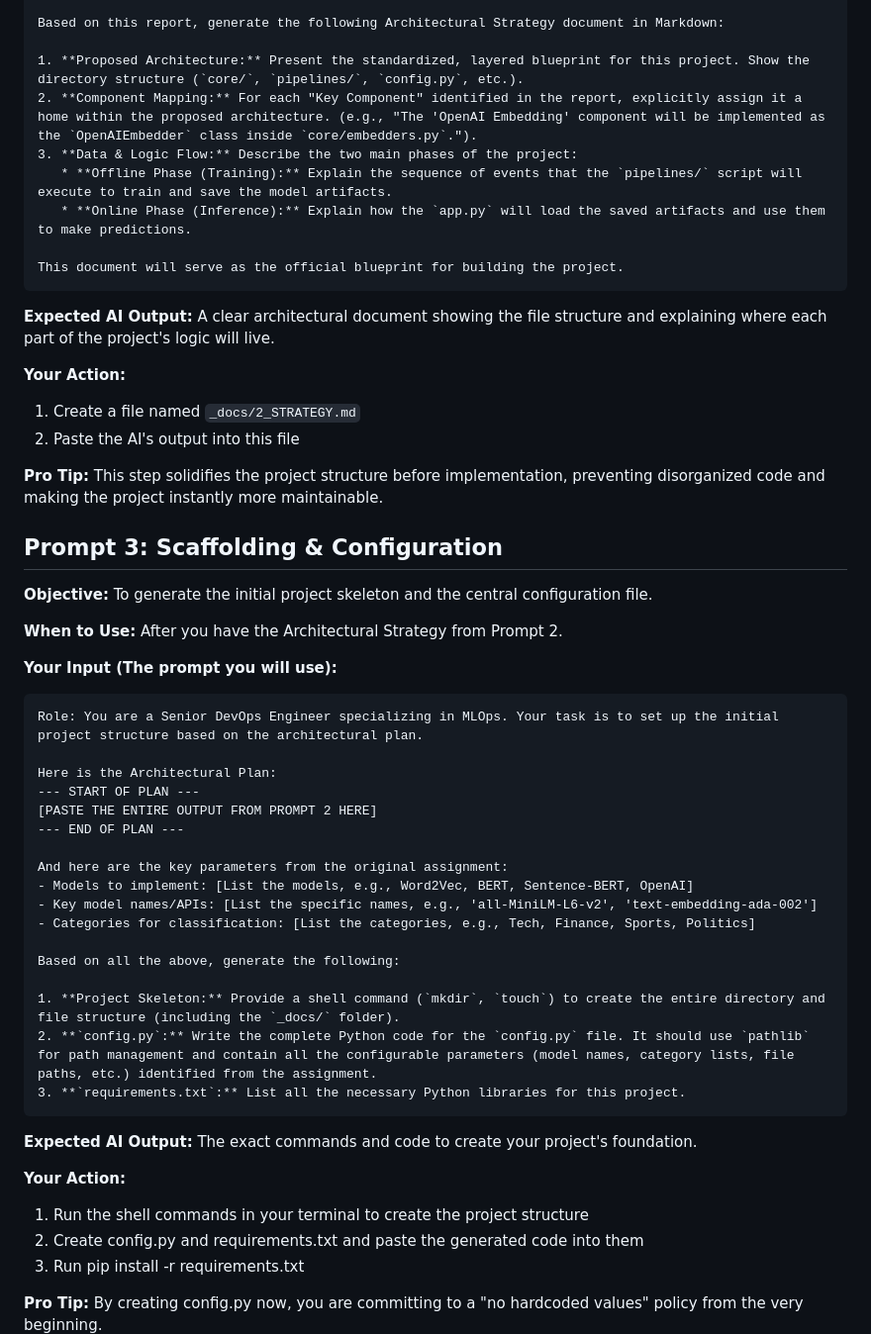
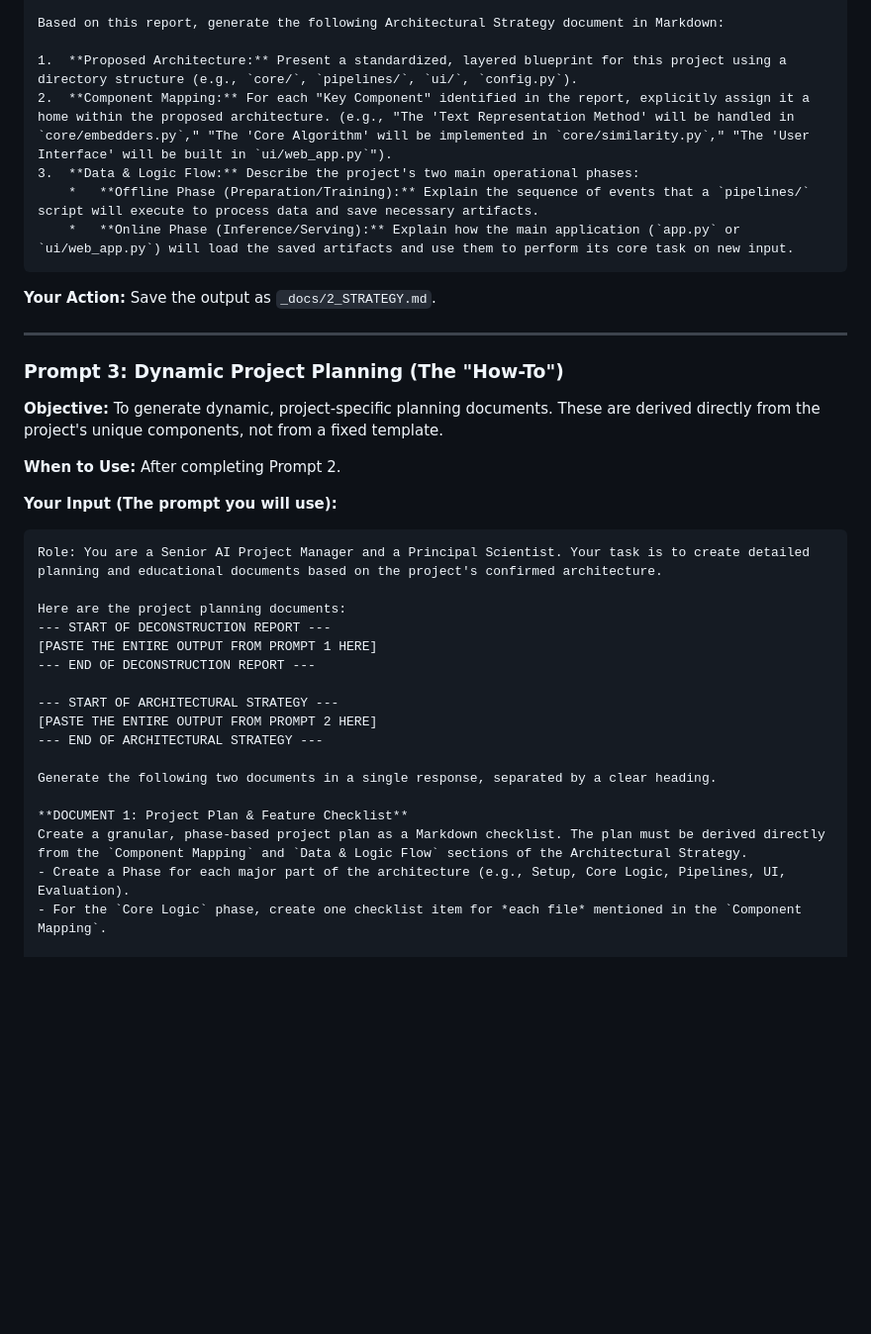
Before and after one commit to pratiksontakke/W4D5, a Markdown page: Q1/_docs/assign_prompt.md, the part around the change printed below. Shown: that part at 99% size. Drawn GitHub-style; blank space fills up the shorter version.

````diff
--- a/Q1/_docs/assign_prompt.md
+++ b/Q1/_docs/assign_prompt.md
@@ -64,57 +53,41 @@ Here is the Deconstruction Report:
 
 Based on this report, generate the following Architectural Strategy document in Markdown:
 
-1. **Proposed Architecture:** Present the standardized, layered blueprint for this project. Show the directory structure (`core/`, `pipelines/`, `config.py`, etc.).
-2. **Component Mapping:** For each "Key Component" identified in the report, explicitly assign it a home within the proposed architecture. (e.g., "The 'OpenAI Embedding' component will be implemented as the `OpenAIEmbedder` class inside `core/embedders.py`.").
-3. **Data & Logic Flow:** Describe the two main phases of the project:
-   * **Offline Phase (Training):** Explain the sequence of events that the `pipelines/` script will execute to train and save the model artifacts.
-   * **Online Phase (Inference):** Explain how the `app.py` will load the saved artifacts and use them to make predictions.
-
-This document will serve as the official blueprint for building the project.
+1.  **Proposed Architecture:** Present a standardized, layered blueprint for this project using a directory structure (e.g., `core/`, `pipelines/`, `ui/`, `config.py`).
+2.  **Component Mapping:** For each "Key Component" identified in the report, explicitly assign it a home within the proposed architecture. (e.g., "The 'Text Representation Method' will be handled in `core/embedders.py`," "The 'Core Algorithm' will be implemented in `core/similarity.py`," "The 'User Interface' will be built in `ui/web_app.py`").
+3.  **Data & Logic Flow:** Describe the project's two main operational phases:
+    *   **Offline Phase (Preparation/Training):** Explain the sequence of events that a `pipelines/` script will execute to process data and save necessary artifacts.
+    *   **Online Phase (Inference/Serving):** Explain how the main application (`app.py` or `ui/web_app.py`) will load the saved artifacts and use them to perform its core task on new input.
 ```
 
-**Expected AI Output:** A clear architectural document showing the file structure and explaining where each part of the project's logic will live.
+**Your Action:** Save the output as `_docs/2_STRATEGY.md`.
 
-**Your Action:**
-1. Create a file named `_docs/2_STRATEGY.md`
-2. Paste the AI's output into this file
+---
 
-**Pro Tip:** This step solidifies the project structure before implementation, preventing disorganized code and making the project instantly more maintainable.
+### **Prompt 3: Dynamic Project Planning (The "How-To")**
 
-## Prompt 3: Scaffolding & Configuration
+**Objective:** To generate dynamic, project-specific planning documents. These are derived directly from the project's unique components, not from a fixed template.
 
-**Objective:** To generate the initial project skeleton and the central configuration file.
-
-**When to Use:** After you have the Architectural Strategy from Prompt 2.
+**When to Use:** After completing Prompt 2.
 
 **Your Input (The prompt you will use):**
 
 ```
-Role: You are a Senior DevOps Engineer specializing in MLOps. Your task is to set up the initial project structure based on the architectural plan.
+Role: You are a Senior AI Project Manager and a Principal Scientist. Your task is to create detailed planning and educational documents based on the project's confirmed architecture.
 
-Here is the Architectural Plan:
---- START OF PLAN ---
+Here are the project planning documents:
+--- START OF DECONSTRUCTION REPORT ---
+[PASTE THE ENTIRE OUTPUT FROM PROMPT 1 HERE]
+--- END OF DECONSTRUCTION REPORT ---
+
+--- START OF ARCHITECTURAL STRATEGY ---
 [PASTE THE ENTIRE OUTPUT FROM PROMPT 2 HERE]
---- END OF PLAN ---
+--- END OF ARCHITECTURAL STRATEGY ---
 
-And here are the key parameters from the original assignment:
-- Models to implement: [List the models, e.g., Word2Vec, BERT, Sentence-BERT, OpenAI]
-- Key model names/APIs: [List the specific names, e.g., 'all-MiniLM-L6-v2', 'text-embedding-ada-002']
-- Categories for classification: [List the categories, e.g., Tech, Finance, Sports, Politics]
+Generate the following two documents in a single response, separated by a clear heading.
 
-Based on all the above, generate the following:
+**DOCUMENT 1: Project Plan & Feature Checklist**
+Create a granular, phase-based project plan as a Markdown checklist. The plan must be derived directly from the `Component Mapping` and `Data & Logic Flow` sections of the Architectural Strategy.
+- Create a Phase for each major part of the architecture (e.g., Setup, Core Logic, Pipelines, UI, Evaluation).
+- For the `Core Logic` phase, create one checklist item for *each file* mentioned in the `Component Mapping`.
 
-1. **Project Skeleton:** Provide a shell command (`mkdir`, `touch`) to create the entire directory and file structure (including the `_docs/` folder).
-2. **`config.py`:** Write the complete Python code for the `config.py` file. It should use `pathlib` for path management and contain all the configurable parameters (model names, category lists, file paths, etc.) identified from the assignment.
-3. **`requirements.txt`:** List all the necessary Python libraries for this project.
-```
-
-**Expected AI Output:** The exact commands and code to create your project's foundation.
-
-**Your Action:**
-1. Run the shell commands in your terminal to create the project structure
-2. Create config.py and requirements.txt and paste the generated code into them
-3. Run pip install -r requirements.txt
-
-**Pro Tip:** By creating config.py now, you are committing to a "no hardcoded values" policy from the very beginning.
-
````
Also changed, not shown: other parts of Q1/_docs/assign_prompt.md (+74 -76 lines).
